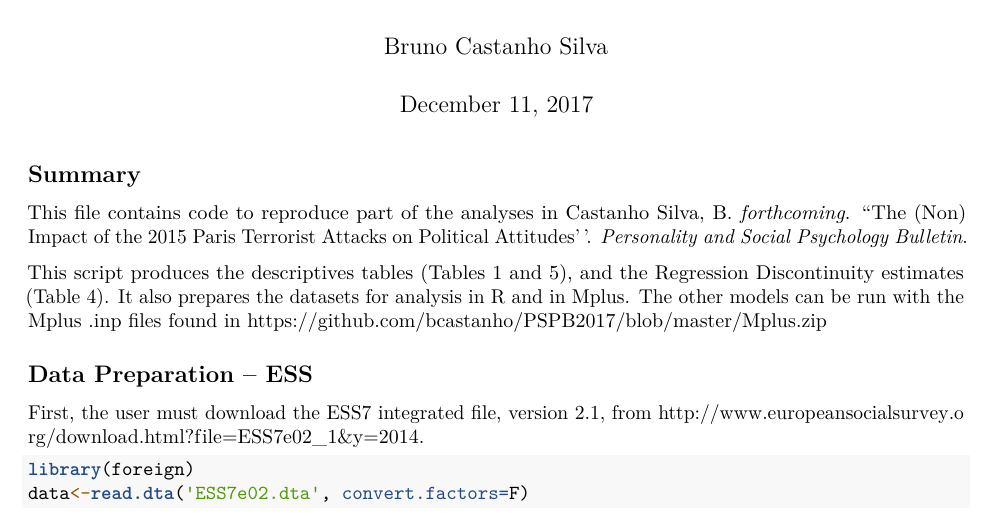
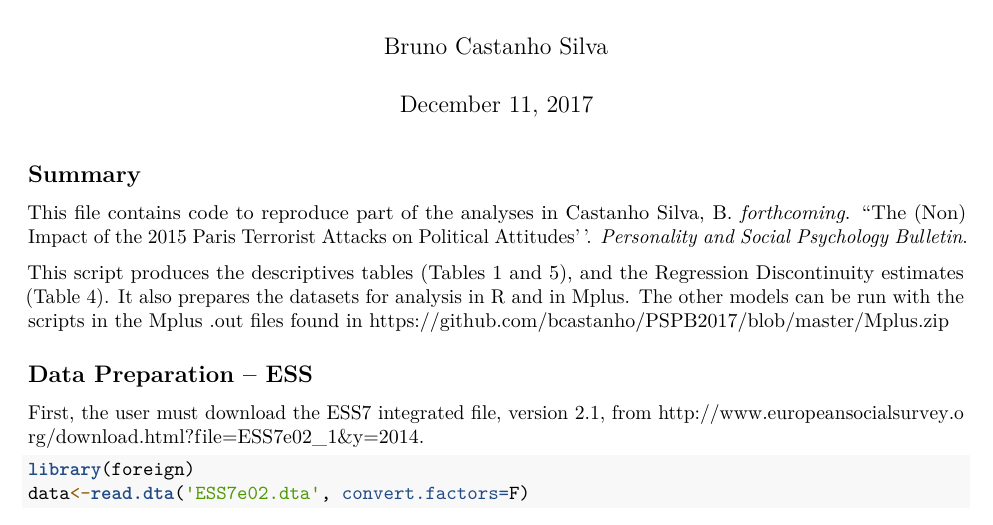
Before and after one commit to bcastanho/PSPB2017, an R Markdown document (reproducible_code_PSPB.Rmd): part of page 1 of 17, cut so that both start at the same text. Rendered offline with R 4.5, knitr and Pandoc, then LaTeX, with nearby package versions; some code elsewhere in the file could not run offline.

Commit message:
Update reproducible_code_PSPB.Rmd

```diff
--- a/reproducible_code_PSPB.Rmd
+++ b/reproducible_code_PSPB.Rmd
@@ -13,7 +13,7 @@ knitr::opts_chunk$set(echo = TRUE)
 
 This file contains code to reproduce part of the analyses in Castanho Silva, B. \textit{forthcoming}. ``The (Non) Impact of the 2015 Paris Terrorist Attacks on Political Attitudes''. \textit{Personality and Social Psychology Bulletin}.
 
-This script produces the descriptives tables (Tables 1 and 5), and the Regression Discontinuity estimates (Table 4). It also prepares the datasets for analysis in R and in Mplus. The other models can be run with the Mplus .inp files found in <https://github.com/bcastanho/PSPB2017/blob/master/Mplus.zip>
+This script produces the descriptives tables (Tables 1 and 5), and the Regression Discontinuity estimates (Table 4). It also prepares the datasets for analysis in R and in Mplus. The other models can be run with the scripts in the Mplus .out files found in <https://github.com/bcastanho/PSPB2017/blob/master/Mplus.zip>
 
 ## Data Preparation -- ESS
 
```
